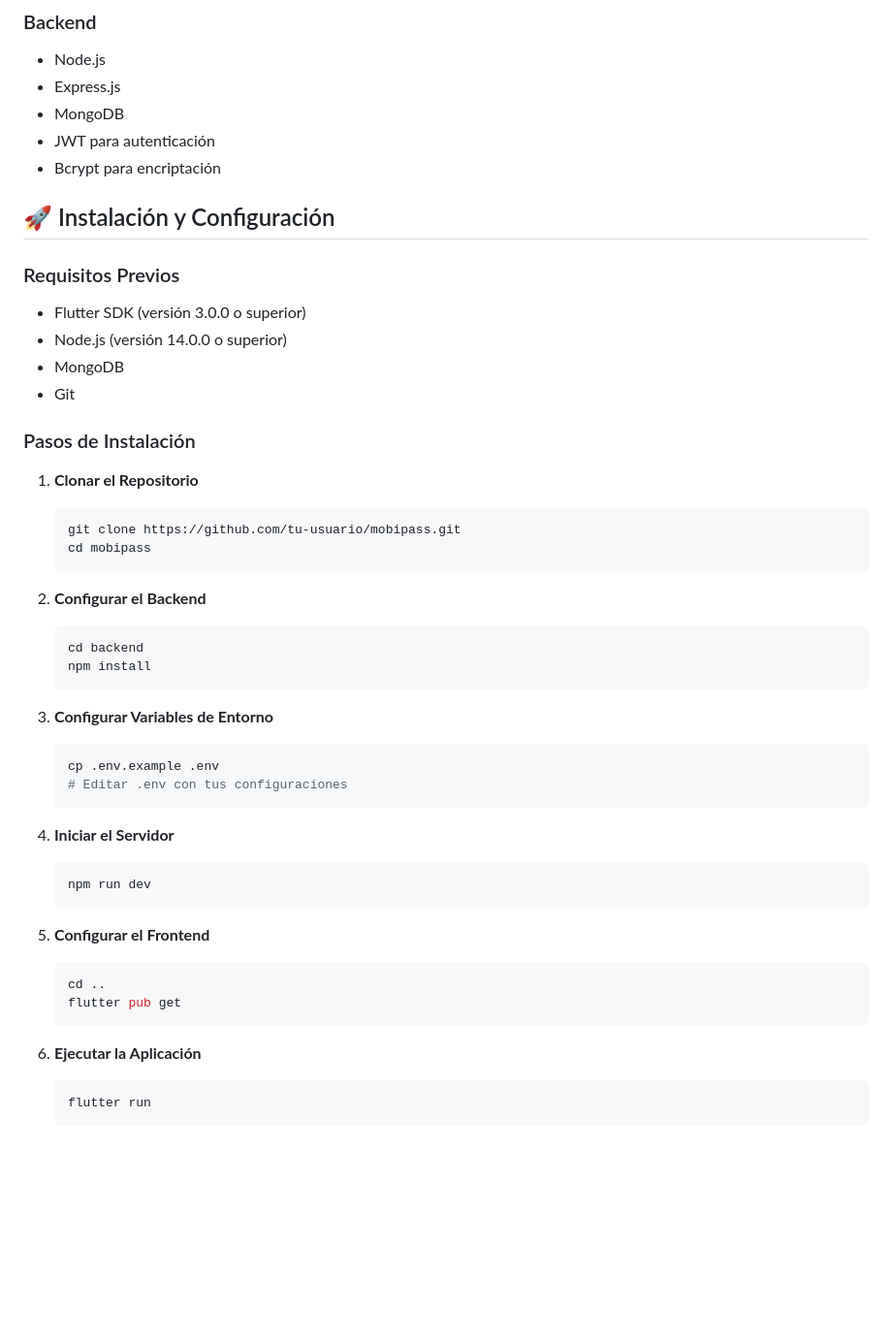
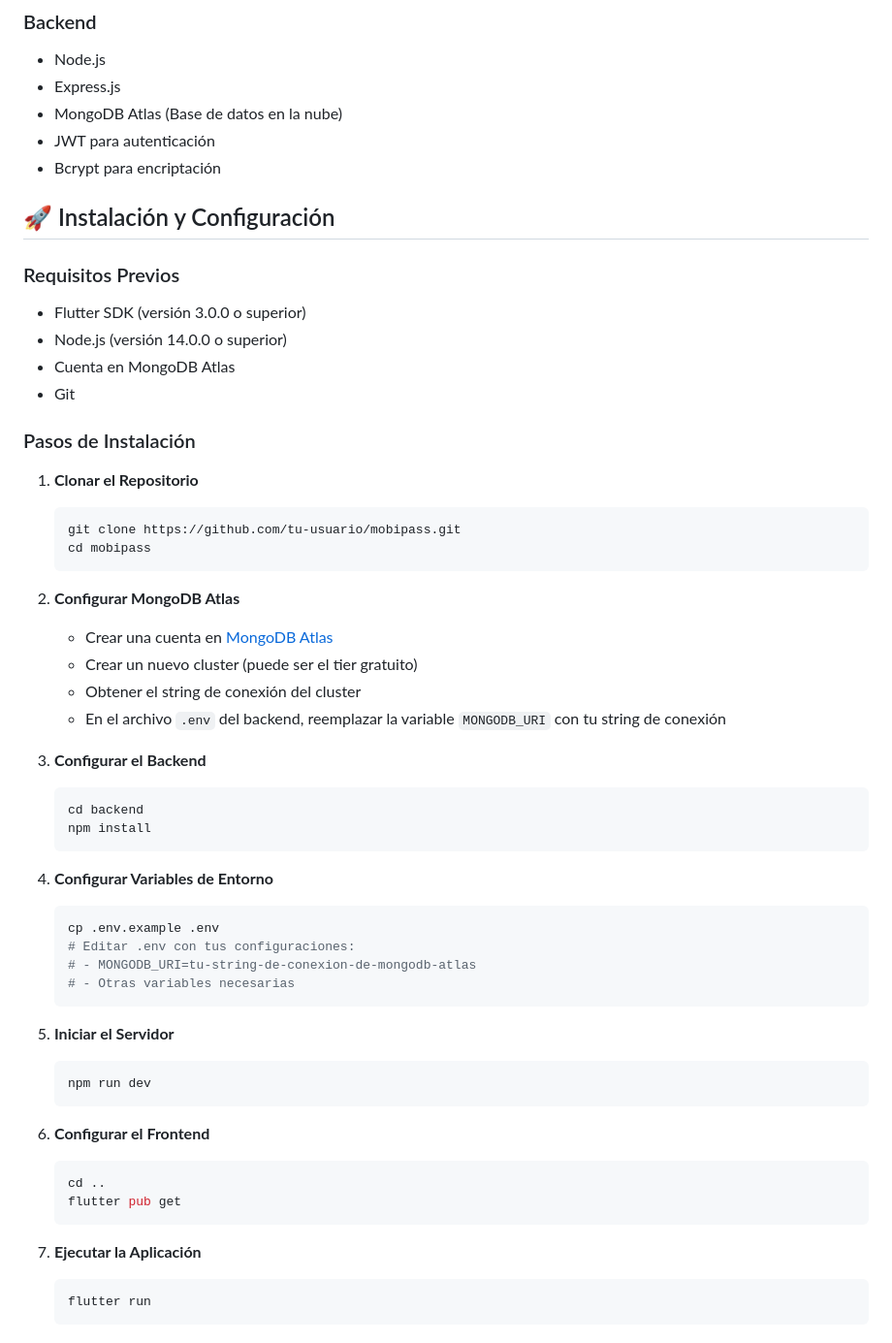
Before and after one commit to MichellPolicarpio/MobiPass, a Markdown page: README.md, the part around one of its changes. Shown at 97% size. Drawn GitHub-style; blank space fills up the shorter version.

Commit message:
docs: add MongoDB Atlas setup instructions and clarify cloud database usage

````diff
--- a/README.md
+++ b/README.md
@@ -28,7 +28,7 @@ MobiPass es una aplicación móvil moderna desarrollada en Flutter que permite a
 ### Backend
 - Node.js
 - Express.js
-- MongoDB
+- MongoDB Atlas (Base de datos en la nube)
 - JWT para autenticación
 - Bcrypt para encriptación
 
@@ -37,7 +37,7 @@ MobiPass es una aplicación móvil moderna desarrollada en Flutter que permite a
 ### Requisitos Previos
 - Flutter SDK (versión 3.0.0 o superior)
 - Node.js (versión 14.0.0 o superior)
-- MongoDB
+- Cuenta en MongoDB Atlas
 - Git
 
 ### Pasos de Instalación
@@ -48,30 +48,38 @@ MobiPass es una aplicación móvil moderna desarrollada en Flutter que permite a
    cd mobipass
    ```
 
-2. **Configurar el Backend**
+2. **Configurar MongoDB Atlas**
+   - Crear una cuenta en [MongoDB Atlas](https://www.mongodb.com/cloud/atlas)
+   - Crear un nuevo cluster (puede ser el tier gratuito)
+   - Obtener el string de conexión del cluster
+   - En el archivo `.env` del backend, reemplazar la variable `MONGODB_URI` con tu string de conexión
+
+3. **Configurar el Backend**
    ```bash
    cd backend
    npm install
    ```
 
-3. **Configurar Variables de Entorno**
+4. **Configurar Variables de Entorno**
    ```bash
    cp .env.example .env
-   # Editar .env con tus configuraciones
+   # Editar .env con tus configuraciones:
+   # - MONGODB_URI=tu-string-de-conexion-de-mongodb-atlas
+   # - Otras variables necesarias
    ```
 
-4. **Iniciar el Servidor**
+5. **Iniciar el Servidor**
    ```bash
    npm run dev
    ```
 
-5. **Configurar el Frontend**
+6. **Configurar el Frontend**
    ```bash
    cd ..
    flutter pub get
    ```
 
-6. **Ejecutar la Aplicación**
+7. **Ejecutar la Aplicación**
    ```bash
    flutter run
    ```
````
Also changed, not shown: other parts of README.md (+2 -2 lines).
